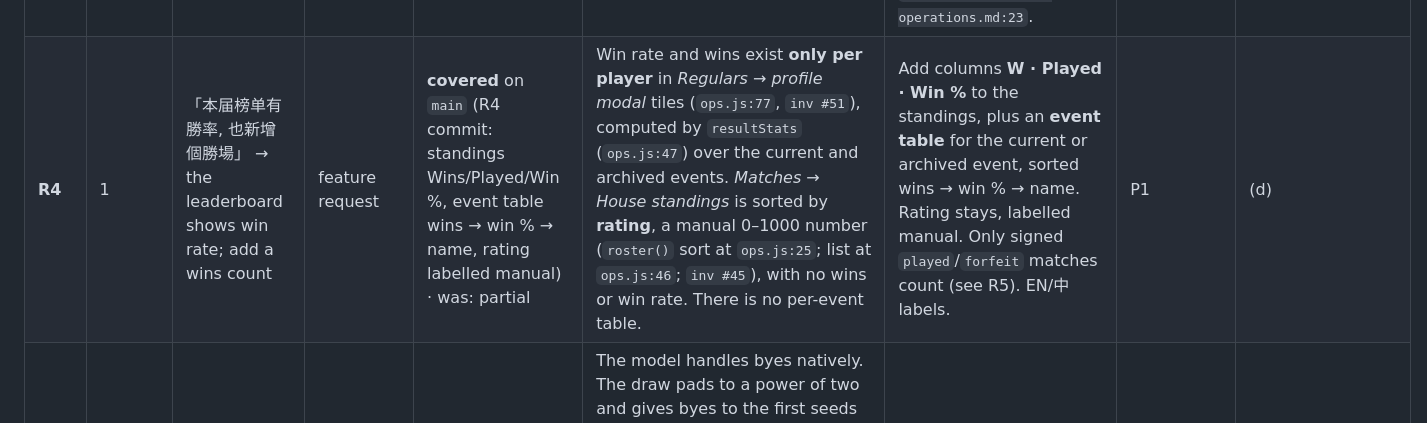
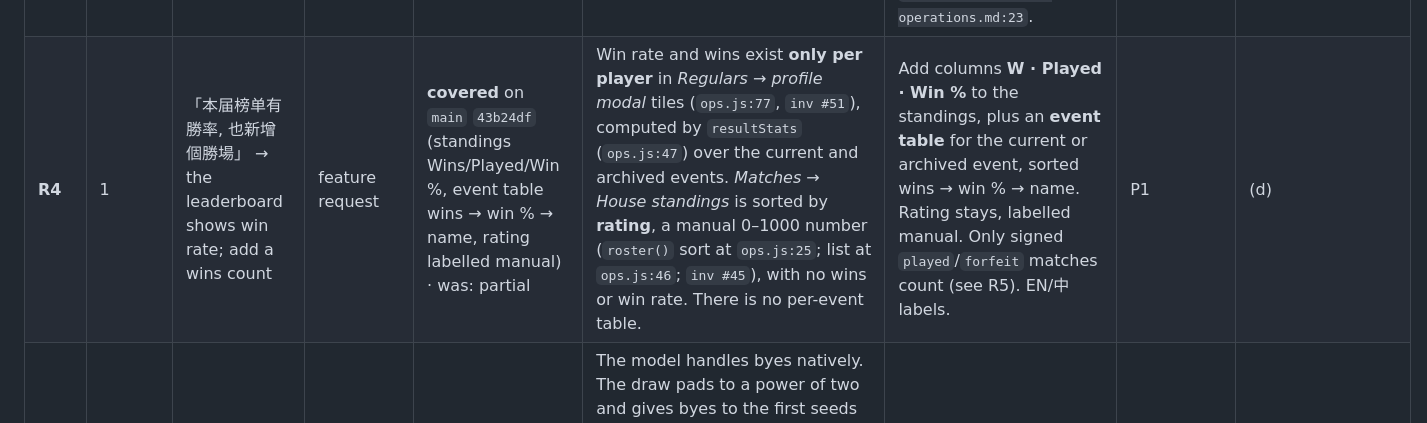
Before and after one commit to howyay/corner-pocket, a Markdown page: docs/requirements-traceability.md, the part around the change. Drawn GitHub-style.

Commit message:
docs: R4 row names 4c3e68e

```diff
--- a/docs/requirements-traceability.md
+++ b/docs/requirements-traceability.md
@@ -97,7 +97,7 @@ The evidence column cites `main@8fe1af1` unless marked otherwise.
 | **R1** | 1 | 「無法刪除已有賽事」 → cannot delete an existing event | feature request | **missing** | *Set up → Archive & new event* is the only lifecycle action (`inv #40`). It is confirmed with `newConfirm` (`ops.js:85`) and archives into `history` when entrants or matches exist (`operations.py:350-357`). No action removes an event or a history entry; `tournament_new` only appends. There is no delete for events, while `player_delete` refuses players with history (`operations.py:219-222`). | Add `tournament_delete`, allowed only while no match has `result` `played`/`forfeit`, i.e. registration or an unplayed draw. For events with signed results, add *Hide from history* (a flag, never an erase). Both confirmed, audited, in EN/中. Track (c) must carry the flag and the delete rule. | P1 | (d) + (c) |
 | **R2** | 1 | 「無法改已經創的賽事名稱」 → cannot rename an event after creating it | feature request | **covered** on `main` `309ebfe` (rack saves the shown name, server fills a default, `tournament_rename` name-only for current + archived, audited) · was: partial | *Set up → The night → Event name* renames the event while it is in registration (`operations.py:235`). After the draw the form is disabled (`ops.js:43`, `inv #36`) and the server refuses (`operations.py:226` "Tournament already started"). Archived events cannot be renamed. The probe racked without saving the form and got `name=''`; the archive summary then falls back to the id (`h.name||h.id`, `ops.js:46`). | Allow a **name-only** edit after the draw and for archived events: a new `tournament_rename`, audited, leaving the rules untouched. Rules stay locked. Fix the empty-name path: rack saves the displayed default (`autoEventName`, `ops.js:49`) or the server fills it in. Add a test that an archived event always has a name. | P1 | (a) |
 | **R3** | 1 | 「雙打沒法隨機配對隊友 輸入順序即隊友」 → doubles: no random teammate pairing; entry order makes teams | feature request | **covered** (explicit pairing; random pairing not built) | *Set up → Registration desk* has explicit *Regular* and *Partner* selects per entrant in doubles (`ops.js:43`). The server requires exactly 2 members (`operations.py:248`). Teams are chosen, not implied by order. | Our flow already avoids the reported problem. For the random ask: an optional *Pair solo sign-ups randomly* step before the draw. It shows the resulting teams for confirmation and records the pairing in the audit log. Pairing only, never results, which is the operations rule at `docs/corner-pocket-operations.md:23`. | P2 | (d) |
-| **R4** | 1 | 「本届榜单有勝率, 也新增個勝場」 → the leaderboard shows win rate; add a wins count | feature request | **covered** on `main` (R4 commit: standings Wins/Played/Win %, event table wins → win % → name, rating labelled manual) · was: partial | Win rate and wins exist **only per player** in *Regulars → profile modal* tiles (`ops.js:77`, `inv #51`), computed by `resultStats` (`ops.js:47`) over the current and archived events. *Matches → House standings* is sorted by **rating**, a manual 0–1000 number (`roster()` sort at `ops.js:25`; list at `ops.js:46`; `inv #45`), with no wins or win rate. There is no per-event table. | Add columns **W · Played · Win %** to the standings, plus an **event table** for the current or archived event, sorted wins → win % → name. Rating stays, labelled manual. Only signed `played`/`forfeit` matches count (see R5). EN/中 labels. | P1 | (d) |
+| **R4** | 1 | 「本届榜单有勝率, 也新增個勝場」 → the leaderboard shows win rate; add a wins count | feature request | **covered** on `main` `43b24df` (standings Wins/Played/Win %, event table wins → win % → name, rating labelled manual) · was: partial | Win rate and wins exist **only per player** in *Regulars → profile modal* tiles (`ops.js:77`, `inv #51`), computed by `resultStats` (`ops.js:47`) over the current and archived events. *Matches → House standings* is sorted by **rating**, a manual 0–1000 number (`roster()` sort at `ops.js:25`; list at `ops.js:46`; `inv #45`), with no wins or win rate. There is no per-event table. | Add columns **W · Played · Win %** to the standings, plus an **event table** for the current or archived event, sorted wins → win % → name. Rating stays, labelled manual. Only signed `played`/`forfeit` matches count (see R5). EN/中 labels. | P1 | (d) |
 | **R5** | 1 (+ thread) | 「vs NA 不算勝率/勝場」 → matches against a bye (輪空) must not count; stop typing na/bye by hand | UX feedback / data | **covered** on `main` `cc82864` (bye badge, signed count, placeholder names) · was: conflicts (the rule is met, the UI mislabels) | The model handles byes natively. The draw pads to a power of two and gives byes to the first seeds (`operations.py:277-282`). `_propagate` completes a match with fewer than two sides as `result='bye'` (`operations.py:179`). Probe: 5 entrants → 7 matches, 3 byes. **Stats already exclude byes:** `resultStats` counts only `m.sides.every(Boolean)` (`ops.js:47`). **The UI still mislabels them:** a bye shows the badge `Signed / 已签` (`badge(m.status)`, `ops.js:46`; `complete:['Signed','已签']`, `ops.js:4`), its empty side reads `Waiting / 待定` (`ename`, `ops.js:25`), and the "Cards signed" tiles count byes (`ops.js:41`, `ops.js:46`). The server also accepts a guest literally named `NA` (probe). | **Conflict:** the UI must not claim a card was signed when no one played. Show **Bye / 轮空** (the badge from `m.result`), render the empty side as "—" with *Bye*, and exclude byes from the signed count. Refuse or confirm placeholder guest names (`na`, `n/a`, `bye`, `tbd`, `轮空`, `輪空`) with a hint that byes are automatic. The stats rule is already correct; add a test that pins it. | P0 | (a) |
 | **R6** | 1 (+ thread) | 「敗部復活機制 (僅限復活到一/二輪)」 → loser revival: one click draws one round-1 loser back in | feature request | **conflicts** | Not in the model. The draw is built once at `tournament_start` (`operations.py:274-297`). Completed results are immutable (`operations.py:302`, `docs/corner-pocket-operations.md:21`). Byes auto-complete at the draw (`operations.py:179`), so round-2 slots are fixed. Random winners are forbidden (`docs/corner-pocket-operations.md:23`). | **Closest honest version:** a *Second chance* action, allowed only before any round-2 match has started. It draws **one** round-1 loser uniformly at random, shows the drawn name for confirmation, and places them into a round-2 slot that is still a **bye**. That makes the bye a real match; it never overwrites a signed result. The draw is audited (who, from which pool). Label it "random draw" so it is never read as a result. If no bye slot exists, refuse with a reason. Needs a design note before code. | P2 | (d) |
 | **R7** | 1 (+ thread) | 「[bug] 無限輪迴 無法產生冠軍」 → winner keeps advancing; no champion | bug | **covered** (as a property; F1 fixed on `main` `4947c45`: forfeit + *Not here* in the Matches bracket card, each confirmed) | Ours cannot loop. The draw stops at a single final (`if len(current) == 1`, `operations.py:292`). The event completes when the last match completes (`operations.py:187`). There are no ad-hoc "advance" layers. Test `test_all_bracket_sizes_finish_once` (`tests/test_operations.py:139`) plays sizes 2–9 and 17 and asserts exactly `count − 1` played matches plus a final winner. Probe: 5 entrants finished in 3 rounds with a winner. | Keep it as a pinned property: "a finished bracket yields exactly one champion, and renames never change it". Extend the test with a rename between rounds (see R12). **Related gap:** there is no champion display (see R10), and the forfeit fallback is unreachable (finding F1: `queueCard` at `ops.js:42` is never called). Wire the forfeit and match-level *Not here* controls into the bracket (`ops.js:46`). | P1 | (a) |
```
